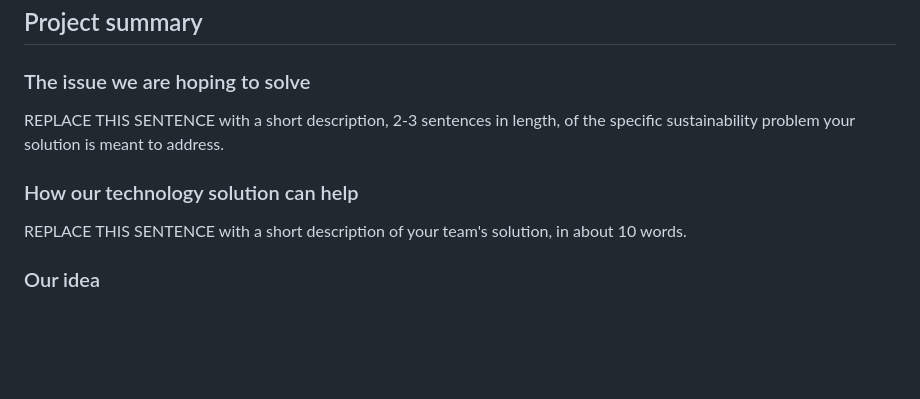
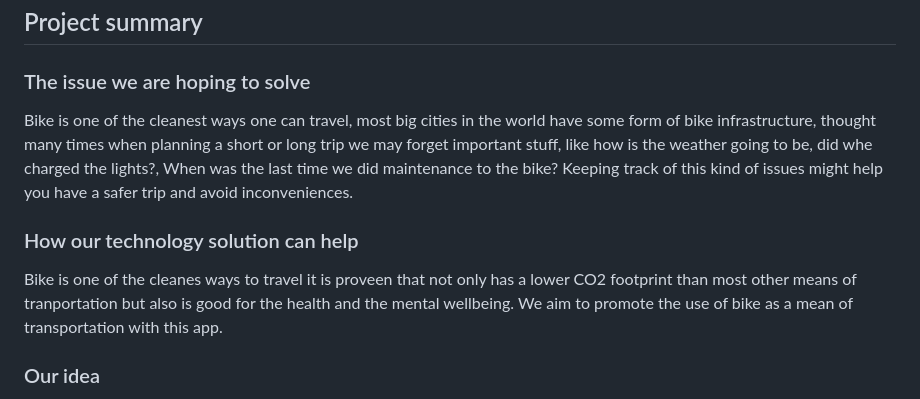
Before and after one commit to absolshiny/BIKE_ASSISTAN_APP, a Markdown page: README.md, the part around the change. GitHub-like rendering; blank space fills up the shorter version.

```diff
--- a/README.md
+++ b/README.md
@@ -33,11 +33,11 @@ _INSTRUCTIONS: Complete all required deliverable sections below._
 
 ### The issue we are hoping to solve
 
-REPLACE THIS SENTENCE with a short description, 2-3 sentences in length, of the specific sustainability problem your solution is meant to address.
+Bike is one of the cleanest ways one can travel, most big cities in the world have some form of bike infrastructure, thought many times when planning a short or long trip we may forget important stuff, like how is the weather going to be, did whe charged the lights?, When was the last time we did maintenance to the bike? Keeping track of this kind of issues might help you have a safer trip and avoid inconveniences.
 
 ### How our technology solution can help
 
-REPLACE THIS SENTENCE with a short description of your team's solution, in about 10 words.
+Bike is one of the cleanes ways to travel it is proveen that not only has a lower CO2 footprint than most other means of tranportation but also is good for the health and the mental wellbeing. We aim to promote the use of bike as a mean of transportation with this app.
 
 ### Our idea
 
```
